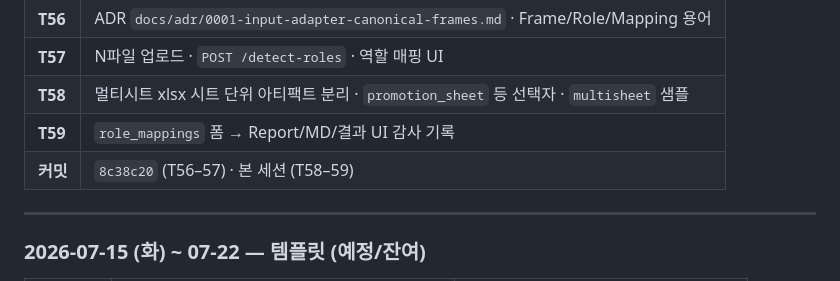
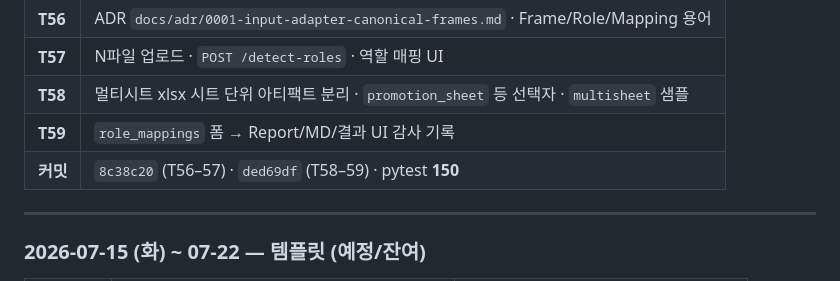
Before and after one commit to cidtw/md-preflight, a Markdown page: docs/dev-journal-2026-07.md, the part around the change. Drawn GitHub-style.

Commit message:
docs: note T58/T59 commit hash and pytest 150 in journal

```diff
--- a/docs/dev-journal-2026-07.md
+++ b/docs/dev-journal-2026-07.md
@@ -381,7 +381,7 @@ ruff · basedpyright · pytest 143 · verify_router/error_format/dom_util
 | **T57** | N파일 업로드 · `POST /detect-roles` · 역할 매핑 UI |
 | **T58** | 멀티시트 xlsx 시트 단위 아티팩트 분리 · `promotion_sheet` 등 선택자 · `multisheet` 샘플 |
 | **T59** | `role_mappings` 폼 → Report/MD/결과 UI 감사 기록 |
-| **커밋** | `8c38c20` (T56–57) · 본 세션 (T58–59) |
+| **커밋** | `8c38c20` (T56–57) · `ded69df` (T58–59) · pytest **150** |
 
 ---
 
```
